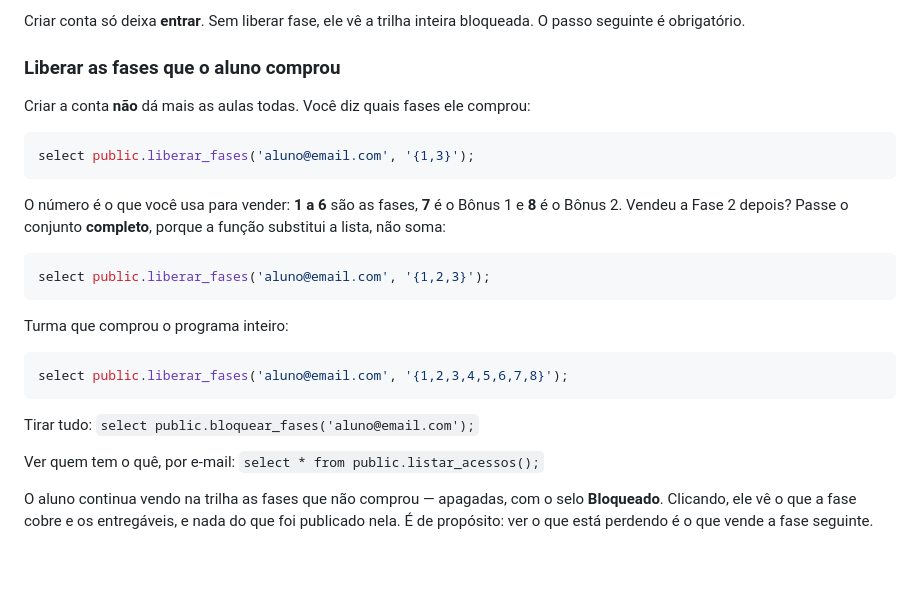
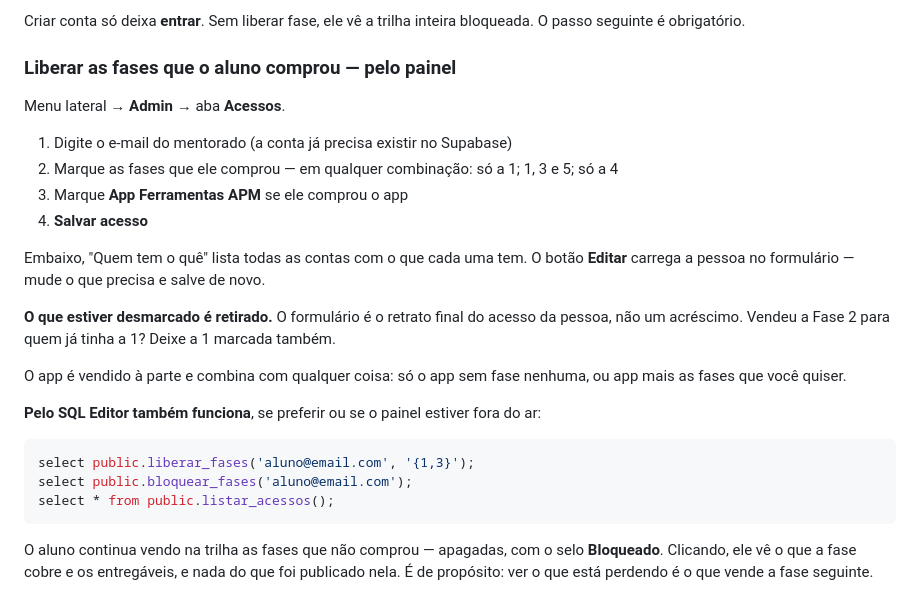
Before and after one commit to lukamoraiss7-a11y/lukana-mentoria-app, a Markdown page: MANUAL.md, the part around the change. Drawn GitHub-style; blank space fills up the shorter version.

Commit message:
Manual: liberar fase pelo painel, nao pelo SQL
Co-Authored-By: Claude Opus 5 <noreply@anthropic.com>

````diff
--- a/MANUAL.md
+++ b/MANUAL.md
@@ -75,31 +75,32 @@ Supabase → **Authentication** → **Users** → **Add user** → **Create new
 Criar conta só deixa **entrar**. Sem liberar fase, ele vê a trilha inteira bloqueada.
 O passo seguinte é obrigatório.
 
-### Liberar as fases que o aluno comprou
+### Liberar as fases que o aluno comprou — **pelo painel**
 
-Criar a conta **não** dá mais as aulas todas. Você diz quais fases ele comprou:
+Menu lateral → **Admin** → aba **Acessos**.
+
+1. Digite o e-mail do mentorado (a conta já precisa existir no Supabase)
+2. Marque as fases que ele comprou — em qualquer combinação: só a 1; 1, 3 e 5; só a 4
+3. Marque **App Ferramentas APM** se ele comprou o app
+4. **Salvar acesso**
+
+Embaixo, "Quem tem o quê" lista todas as contas com o que cada uma tem. O botão
+**Editar** carrega a pessoa no formulário — mude o que precisa e salve de novo.
+
+**O que estiver desmarcado é retirado.** O formulário é o retrato final do acesso da
+pessoa, não um acréscimo. Vendeu a Fase 2 para quem já tinha a 1? Deixe a 1 marcada
+também.
+
+O app é vendido à parte e combina com qualquer coisa: só o app sem fase nenhuma, ou app
+mais as fases que você quiser.
+
+**Pelo SQL Editor também funciona**, se preferir ou se o painel estiver fora do ar:
 
 ```sql
 select public.liberar_fases('aluno@email.com', '{1,3}');
+select public.bloquear_fases('aluno@email.com');
+select * from public.listar_acessos();
 ```
-
-O número é o que você usa para vender: **1 a 6** são as fases, **7** é o Bônus 1 e
-**8** é o Bônus 2. Vendeu a Fase 2 depois? Passe o conjunto **completo**, porque a
-função substitui a lista, não soma:
-
-```sql
-select public.liberar_fases('aluno@email.com', '{1,2,3}');
-```
-
-Turma que comprou o programa inteiro:
-
-```sql
-select public.liberar_fases('aluno@email.com', '{1,2,3,4,5,6,7,8}');
-```
-
-Tirar tudo: `select public.bloquear_fases('aluno@email.com');`
-
-Ver quem tem o quê, por e-mail: `select * from public.listar_acessos();`
 
 O aluno continua vendo na trilha as fases que não comprou — apagadas, com o selo
 **Bloqueado**. Clicando, ele vê o que a fase cobre e os entregáveis, e nada do que foi
````
